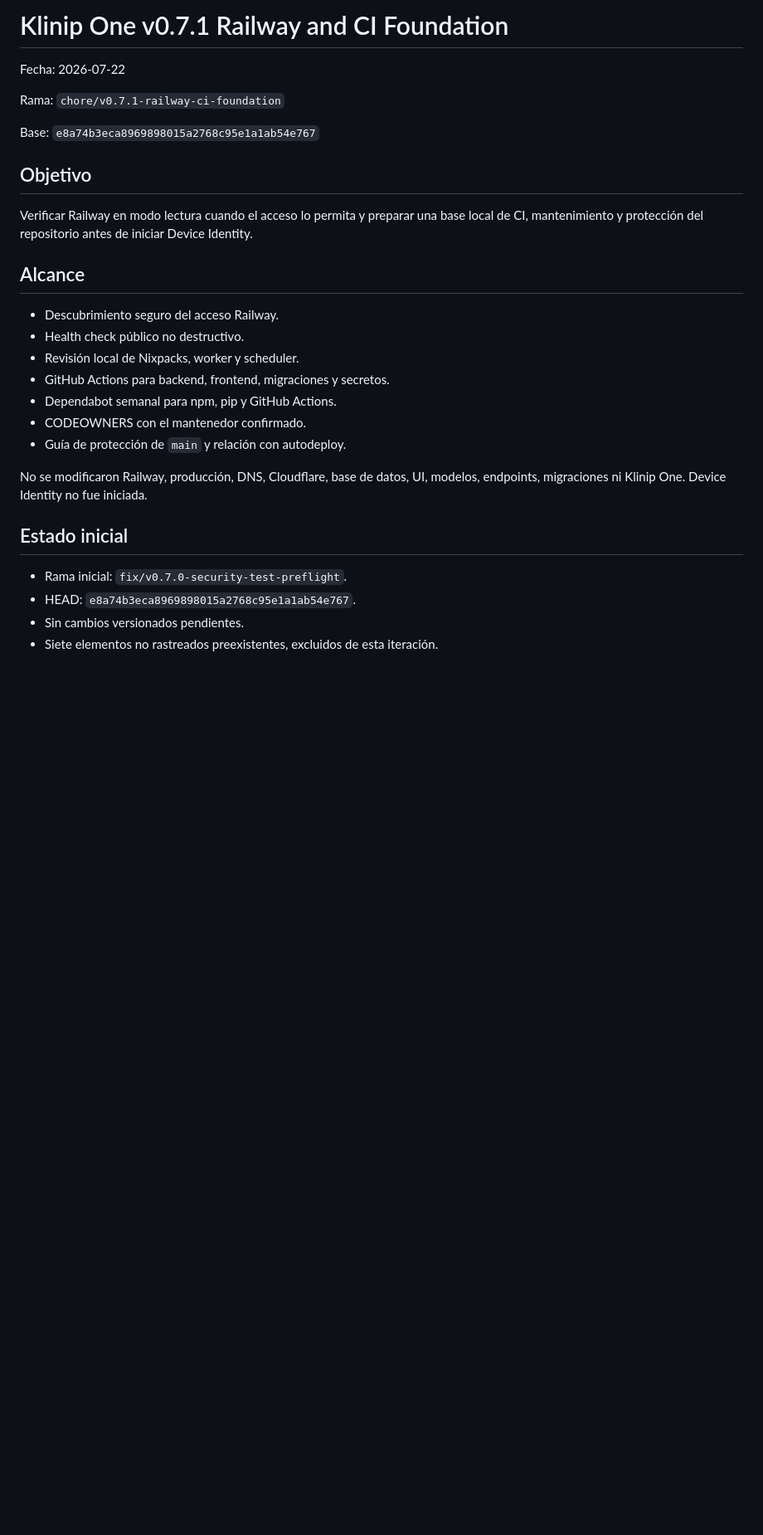
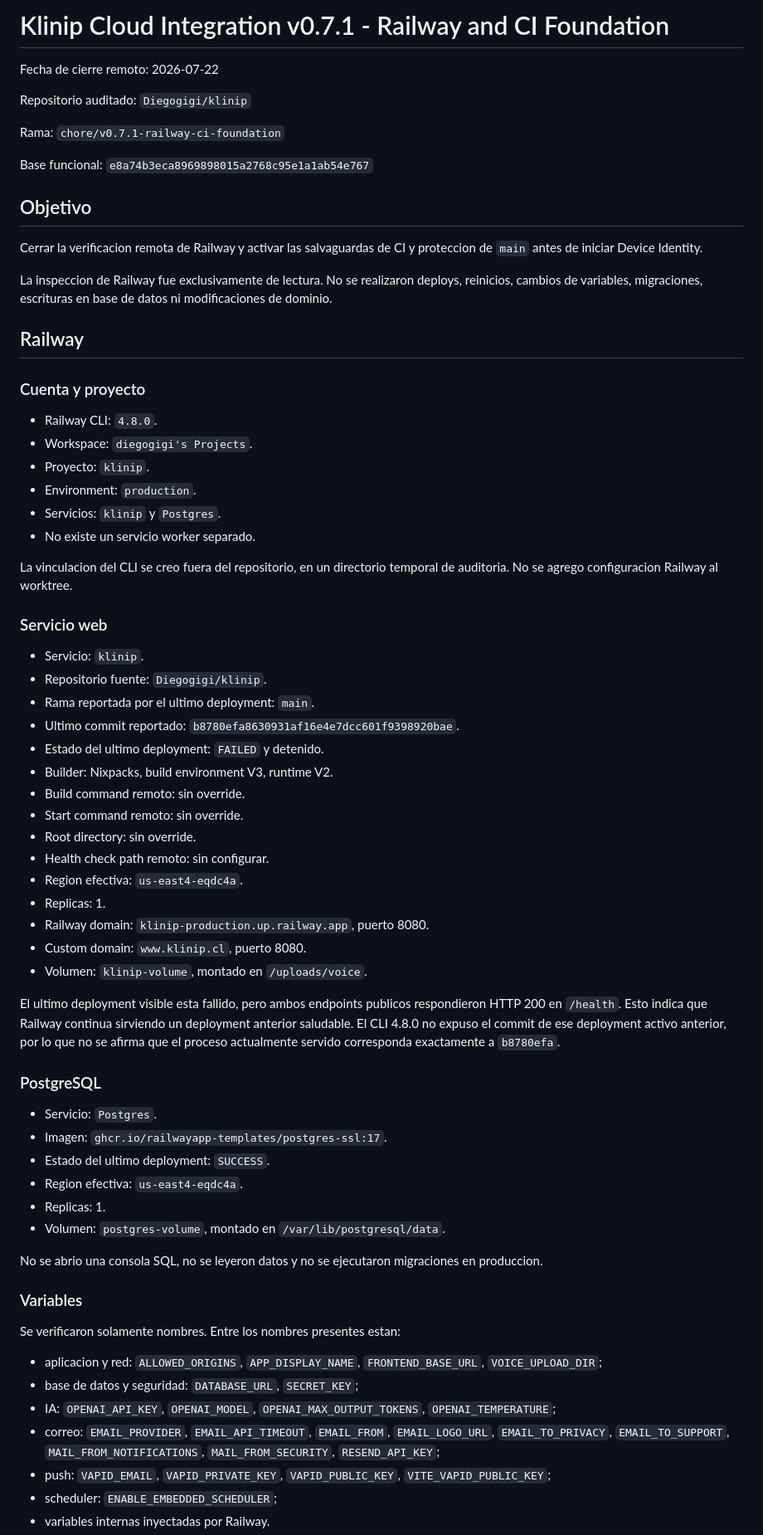
Before and after one commit to Diegogigi/klinip, a Markdown page: docs/integration/klinip_one_v0.7.1_railway_ci.md, the part around one of its changes. Shown at 83% size. GitHub-like rendering; blank space fills up the shorter version.

Commit message:
docs: record remote CI and Railway verification

```diff
--- a/docs/integration/klinip_one_v0.7.1_railway_ci.md
+++ b/docs/integration/klinip_one_v0.7.1_railway_ci.md
@@ -1,33 +1,86 @@
-# Klinip One v0.7.1 Railway and CI Foundation
+# Klinip Cloud Integration v0.7.1 - Railway and CI Foundation
 
-Fecha: 2026-07-22
+Fecha de cierre remoto: 2026-07-22
+
+Repositorio auditado: `Diegogigi/klinip`
 
 Rama: `chore/v0.7.1-railway-ci-foundation`
 
-Base: `e8a74b3eca8969898015a2768c95e1a1ab54e767`
+Base funcional: `e8a74b3eca8969898015a2768c95e1a1ab54e767`
 
 ## Objetivo
 
-Verificar Railway en modo lectura cuando el acceso lo permita y preparar una
-base local de CI, mantenimiento y protección del repositorio antes de iniciar
-Device Identity.
+Cerrar la verificacion remota de Railway y activar las salvaguardas de CI y
+proteccion de `main` antes de iniciar Device Identity.
 
-## Alcance
+La inspeccion de Railway fue exclusivamente de lectura. No se realizaron
+deploys, reinicios, cambios de variables, migraciones, escrituras en base de
+datos ni modificaciones de dominio.
 
-- Descubrimiento seguro del acceso Railway.
-- Health check público no destructivo.
-- Revisión local de Nixpacks, worker y scheduler.
-- GitHub Actions para backend, frontend, migraciones y secretos.
-- Dependabot semanal para npm, pip y GitHub Actions.
-- CODEOWNERS con el mantenedor confirmado.
-- Guía de protección de `main` y relación con autodeploy.
+## Railway
 
-No se modificaron Railway, producción, DNS, Cloudflare, base de datos, UI,
-modelos, endpoints, migraciones ni Klinip One. Device Identity no fue iniciada.
+### Cuenta y proyecto
 
-## Estado inicial
+- Railway CLI: `4.8.0`.
+- Workspace: `diegogigi's Projects`.
+- Proyecto: `klinip`.
+- Environment: `production`.
+- Servicios: `klinip` y `Postgres`.
+- No existe un servicio worker separado.
 
-- Rama inicial: `fix/v0.7.0-security-test-preflight`.
-- HEAD: `e8a74b3eca8969898015a2768c95e1a1ab54e767`.
-- Sin cambios versionados pendientes.
-- Siete elementos no rastreados preexistentes, excluidos de esta iteración.
+La vinculacion del CLI se creo fuera del repositorio, en un directorio
+temporal de auditoria. No se agrego configuracion Railway al worktree.
+
+### Servicio web
+
+- Servicio: `klinip`.
+- Repositorio fuente: `Diegogigi/klinip`.
+- Rama reportada por el ultimo deployment: `main`.
+- Ultimo commit reportado: `b8780efa8630931af16e4e7dcc601f9398920bae`.
+- Estado del ultimo deployment: `FAILED` y detenido.
+- Builder: Nixpacks, build environment V3, runtime V2.
+- Build command remoto: sin override.
+- Start command remoto: sin override.
+- Root directory: sin override.
+- Health check path remoto: sin configurar.
+- Region efectiva: `us-east4-eqdc4a`.
+- Replicas: 1.
+- Railway domain: `klinip-production.up.railway.app`, puerto 8080.
+- Custom domain: `www.klinip.cl`, puerto 8080.
+- Volumen: `klinip-volume`, montado en `/uploads/voice`.
+
+El ultimo deployment visible esta fallido, pero ambos endpoints publicos
+respondieron HTTP 200 en `/health`. Esto indica que Railway continua sirviendo
+un deployment anterior saludable. El CLI 4.8.0 no expuso el commit de ese
+deployment activo anterior, por lo que no se afirma que el proceso actualmente
+servido corresponda exactamente a `b8780efa`.
+
+### PostgreSQL
+
+- Servicio: `Postgres`.
+- Imagen: `ghcr.io/railwayapp-templates/postgres-ssl:17`.
+- Estado del ultimo deployment: `SUCCESS`.
+- Region efectiva: `us-east4-eqdc4a`.
+- Replicas: 1.
+- Volumen: `postgres-volume`, montado en `/var/lib/postgresql/data`.
+
+No se abrio una consola SQL, no se leyeron datos y no se ejecutaron
+migraciones en produccion.
+
+### Variables
+
+Se verificaron solamente nombres. Entre los nombres presentes estan:
+
+- aplicacion y red: `ALLOWED_ORIGINS`, `APP_DISPLAY_NAME`,
+  `FRONTEND_BASE_URL`, `VOICE_UPLOAD_DIR`;
+- base de datos y seguridad: `DATABASE_URL`, `SECRET_KEY`;
+- IA: `OPENAI_API_KEY`, `OPENAI_MODEL`, `OPENAI_MAX_OUTPUT_TOKENS`,
+  `OPENAI_TEMPERATURE`;
+- correo: `EMAIL_PROVIDER`, `EMAIL_API_TIMEOUT`, `EMAIL_FROM`,
+  `EMAIL_LOGO_URL`, `EMAIL_TO_PRIVACY`, `EMAIL_TO_SUPPORT`,
+  `MAIL_FROM_NOTIFICATIONS`, `MAIL_FROM_SECURITY`, `RESEND_API_KEY`;
+- push: `VAPID_EMAIL`, `VAPID_PRIVATE_KEY`, `VAPID_PUBLIC_KEY`,
+  `VITE_VAPID_PUBLIC_KEY`;
+- scheduler: `ENABLE_EMBEDDED_SCHEDULER`;
+- variables internas inyectadas por Railway.
+
```
Also changed, not shown: other parts of docs/integration/klinip_one_v0.7.1_railway_ci.md (+108 -219 lines).
